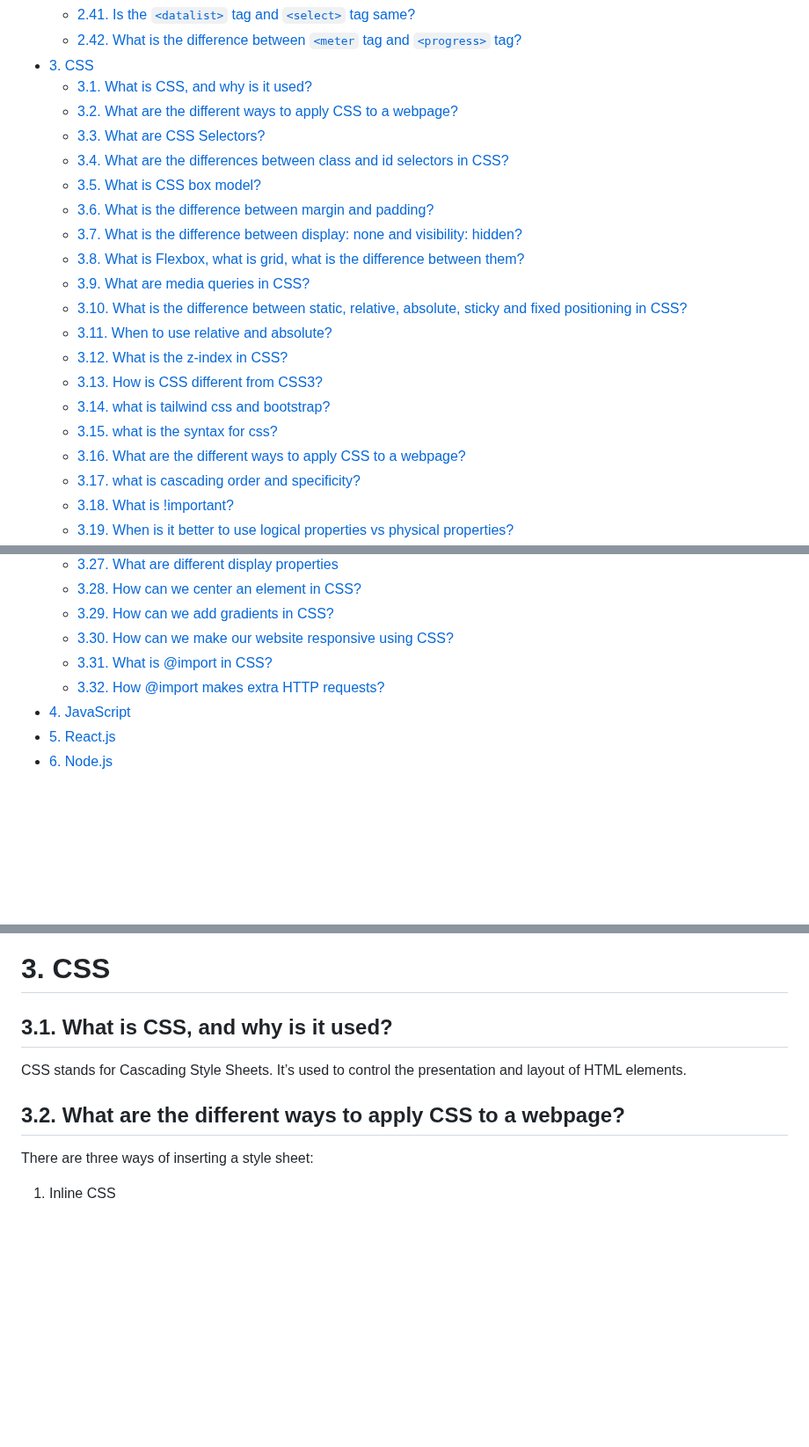
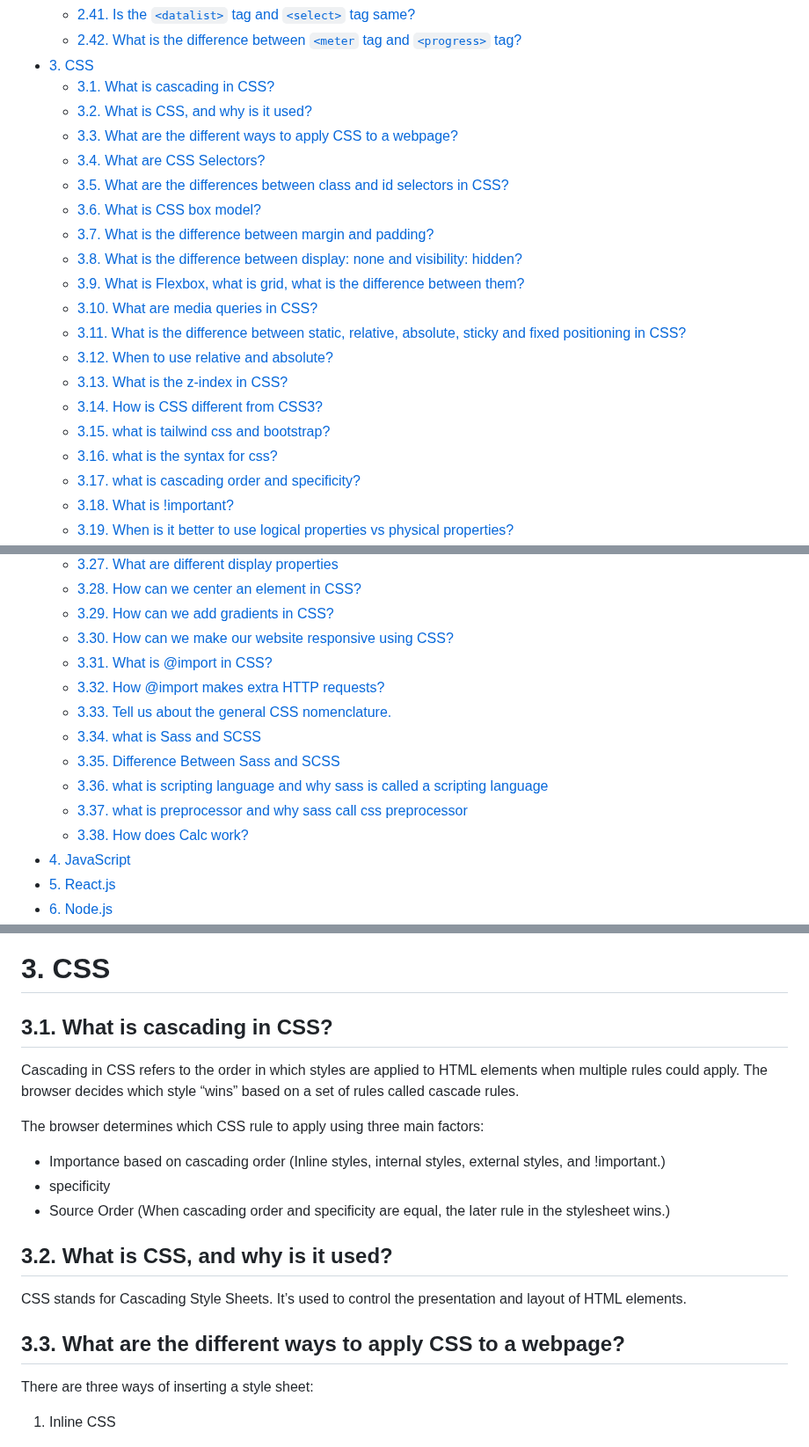
Before and after one commit to muhammad-tamim/interview-questions, a Markdown page: README.md, 3 parts joined by grey strips. Shown at 88% size. Rendered like a GitHub page; blank space fills up the shorter version.

```diff
--- a/README.md
+++ b/README.md
@@ -46,22 +46,22 @@
   - [2.41. Is the `<datalist>` tag and `<select>` tag same?](#241-is-the-datalist-tag-and-select-tag-same)
   - [2.42. What is the difference between `<meter` tag and `<progress>` tag?](#242-what-is-the-difference-between-meter-tag-and-progress-tag)
 - [3. CSS](#3-css)
-  - [3.1. What is CSS, and why is it used?](#31-what-is-css-and-why-is-it-used)
-  - [3.2. What are the different ways to apply CSS to a webpage?](#32-what-are-the-different-ways-to-apply-css-to-a-webpage)
-  - [3.3. What are CSS Selectors?](#33-what-are-css-selectors)
-  - [3.4. What are the differences between class and id selectors in CSS?](#34-what-are-the-differences-between-class-and-id-selectors-in-css)
-  - [3.5. What is CSS box model?](#35-what-is-css-box-model)
-  - [3.6. What is the difference between margin and padding?](#36-what-is-the-difference-between-margin-and-padding)
-  - [3.7. What is the difference between display: none and visibility: hidden?](#37-what-is-the-difference-between-display-none-and-visibility-hidden)
-  - [3.8. What is Flexbox, what is grid, what is the difference between them?](#38-what-is-flexbox-what-is-grid-what-is-the-difference-between-them)
-  - [3.9. What are media queries in CSS?](#39-what-are-media-queries-in-css)
-  - [3.10. What is the difference between static, relative, absolute, sticky and fixed positioning in CSS?](#310-what-is-the-difference-between-static-relative-absolute-sticky-and-fixed-positioning-in-css)
-  - [3.11. When to use relative and absolute?](#311-when-to-use-relative-and-absolute)
-  - [3.12. What is the z-index in CSS?](#312-what-is-the-z-index-in-css)
-  - [3.13. How is CSS different from CSS3?](#313-how-is-css-different-from-css3)
-  - [3.14. what is tailwind css and bootstrap?](#314-what-is-tailwind-css-and-bootstrap)
-  - [3.15. what is the syntax for css?](#315-what-is-the-syntax-for-css)
-  - [3.16. What are the different ways to apply CSS to a webpage?](#316-what-are-the-different-ways-to-apply-css-to-a-webpage)
+  - [3.1. What is cascading in CSS?](#31-what-is-cascading-in-css)
+  - [3.2. What is CSS, and why is it used?](#32-what-is-css-and-why-is-it-used)
+  - [3.3. What are the different ways to apply CSS to a webpage?](#33-what-are-the-different-ways-to-apply-css-to-a-webpage)
+  - [3.4. What are CSS Selectors?](#34-what-are-css-selectors)
+  - [3.5. What are the differences between class and id selectors in CSS?](#35-what-are-the-differences-between-class-and-id-selectors-in-css)
+  - [3.6. What is CSS box model?](#36-what-is-css-box-model)
+  - [3.7. What is the difference between margin and padding?](#37-what-is-the-difference-between-margin-and-padding)
+  - [3.8. What is the difference between display: none and visibility: hidden?](#38-what-is-the-difference-between-display-none-and-visibility-hidden)
+  - [3.9. What is Flexbox, what is grid, what is the difference between them?](#39-what-is-flexbox-what-is-grid-what-is-the-difference-between-them)
+  - [3.10. What are media queries in CSS?](#310-what-are-media-queries-in-css)
+  - [3.11. What is the difference between static, relative, absolute, sticky and fixed positioning in CSS?](#311-what-is-the-difference-between-static-relative-absolute-sticky-and-fixed-positioning-in-css)
+  - [3.12. When to use relative and absolute?](#312-when-to-use-relative-and-absolute)
+  - [3.13. What is the z-index in CSS?](#313-what-is-the-z-index-in-css)
+  - [3.14. How is CSS different from CSS3?](#314-how-is-css-different-from-css3)
+  - [3.15. what is tailwind css and bootstrap?](#315-what-is-tailwind-css-and-bootstrap)
+  - [3.16. what is the syntax for css?](#316-what-is-the-syntax-for-css)
   - [3.17. what is cascading order and specificity?](#317-what-is-cascading-order-and-specificity)
   - [3.18. What is !important?](#318-what-is-important)
   - [3.19. When is it better to use logical properties vs physical properties?](#319-when-is-it-better-to-use-logical-properties-vs-physical-properties)
@@ -78,6 +78,12 @@
   - [3.30. How can we make our website responsive using CSS?](#330-how-can-we-make-our-website-responsive-using-css)
   - [3.31. What is @import in CSS?](#331-what-is-import-in-css)
   - [3.32. How @import makes extra HTTP requests?](#332-how-import-makes-extra-http-requests)
+  - [3.33. Tell us about the general CSS nomenclature.](#333-tell-us-about-the-general-css-nomenclature)
+  - [3.34. what is Sass and SCSS](#334-what-is-sass-and-scss)
+  - [3.35. Difference Between Sass and SCSS](#335-difference-between-sass-and-scss)
+  - [3.36. what is scripting language and why sass is called a scripting language](#336-what-is-scripting-language-and-why-sass-is-called-a-scripting-language)
+  - [3.37. what is preprocessor and why sass call css preprocessor](#337-what-is-preprocessor-and-why-sass-call-css-preprocessor)
+  - [3.38. How does Calc work?](#338-how-does-calc-work)
 - [4. JavaScript](#4-javascript)
 - [5. React.js](#5-reactjs)
 - [6. Node.js](#6-nodejs)
@@ -579,11 +585,20 @@ No. The `<datalist>` tag and `<select>` tag are different. In the case of `<sele
 
 # 3. CSS
 
-## 3.1. What is CSS, and why is it used?
+##  3.1. What is cascading in CSS?
+
+Cascading in CSS refers to the order in which styles are applied to HTML elements when multiple rules could apply. The browser decides which style “wins” based on a set of rules called cascade rules.
+
+The browser determines which CSS rule to apply using three main factors:
+- Importance based on cascading order (Inline styles, internal styles, external styles, and !important.)
+- specificity
+- Source Order (When cascading order and specificity are equal, the later rule in the stylesheet wins.)
+
+## 3.2. What is CSS, and why is it used?
 
 CSS stands for Cascading Style Sheets. It’s used to control the presentation and layout of HTML elements.
 
-## 3.2. What are the different ways to apply CSS to a webpage?
+## 3.3. What are the different ways to apply CSS to a webpage?
 
  There are three ways of inserting a style sheet:
 
```
Also changed, not shown: other parts of README.md (+185 -14 lines).
